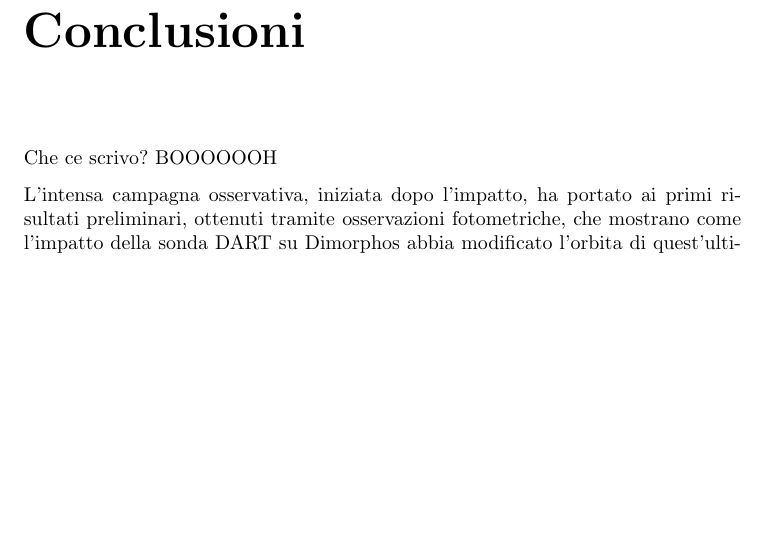
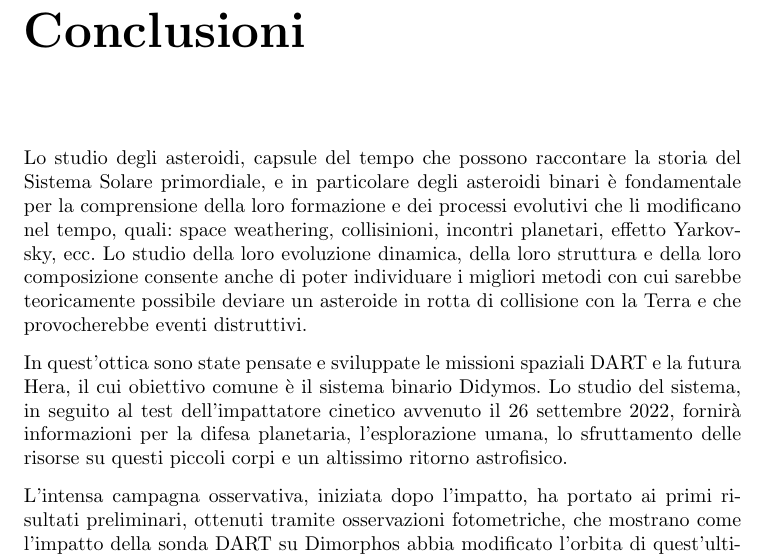
Before and after one commit to Berto70/tesi, a LaTeX book (LaTex/Bertinelli_Gabriele.tex): part of page 59 of 66, cut so that both start at the same text, the shorter picture padded with empty space. Compiled offline with pdfLaTeX.

Commit message:
17:20 05-12-2022

```diff
--- a/LaTex/Bertinelli_Gabriele.tex
+++ b/LaTex/Bertinelli_Gabriele.tex
@@ -30,6 +30,7 @@
 \usepackage{adjustbox}
 \usepackage[utf8]{inputenc}   %per riuscire a scrivere gli accenti
 \usepackage[italian, english, polish, greek]{babel}   %per riuscire a scrivere gli accenti
+\usepackage{ tipa }
 \usepackage[backend=biber, sorting=nyt, mincitenames=1, maxcitenames=2, maxbibnames=2, minbibnames=1, style=authoryear-comp, dashed=false, url=false, isbn=false, natbib=true, language=auto, language=american, uniquename=init, giveninits=true, uniquelist=false]{biblatex}
 \usepackage[style=british, english=american]{csquotes}
 \renewcommand*{\nameyeardelim}{\addcomma\space}
@@ -969,12 +970,41 @@
 
 \chapter*{Conclusioni}
 \addcontentsline{toc}{chapter}{Conclusioni}
-Che ce scrivo? BOOOOOOH
+
+Lo studio degli asteroidi, capsule del tempo che possono raccontare la storia del Sistema Solare primordiale, e in particolare degli asteroidi binari è fondamentale per la comprensione della loro formazione e dei processi evolutivi che li modificano nel tempo, quali: space weathering, collisinioni, incontri planetari, effetto Yarkovsky, ecc. Lo studio della loro evoluzione dinamica, della loro struttura e della loro composizione consente anche di poter individuare i migliori metodi con cui sarebbe teoricamente possibile deviare un asteroide in rotta di collisione con la Terra e che provocherebbe eventi distruttivi.
+
+In quest'ottica sono state pensate e sviluppate le missioni spaziali DART e la futura Hera, il cui obiettivo comune è il sistema binario Didymos. Lo studio del sistema, in seguito al test dell'impattatore cinetico avvenuto il 26 settembre 2022, fornirà informazioni per la difesa planetaria, l'esplorazione umana, lo sfruttamento delle risorse su questi piccoli corpi e un altissimo ritorno astrofisico.
 
 L'intensa campagna osservativa, iniziata dopo l'impatto, ha portato ai primi risultati preliminari, ottenuti tramite osservazioni fotometriche, che mostrano come l'impatto della sonda DART su Dimorphos abbia modificato l'orbita di quest'ultimo portando a una riduzione del periodo orbitale di $32 \pm 2$ minuti.\\
 Continua la caratterizzazione spettroscopica del sistema da parte di vari telescopi terrestri e nello spazio. In particolare, nei prossimi mesi parteciperò alla riduzione e successiva analisi dei dati ottenuti dalle osservazioni, a cui ho collaborato, svolte nel mese di ottobre 2022 con il telescopio Copernico dell'Osservatorio Astrofisico di Asiago. Al momento, non essendo disponibili dati certi, non esiste un risultato certo sulla composizione del sistema.
 
 Nei prossimi mesi verranno pubblicati i primi articoli scientifici, che sono da poco stati sottomessi alle maggiori riviste scientifiche internazionali, fornendo i primi risultati sull'analisi del sistema binario Didymos, in attesa della futura missione Hera.
+
+%\chapter*{Ringraziamenti}
+%\addcontentsline{toc}{chapter}{Conclusioni}
+%La prima persona che devo ringraziare è me stesso per avercela sempre messa tutta per portare a termine questa prima tappa di un lungo percorso univeritario.
+
+%Grazie alla mia famiglia, mamma Enrica, papà Luca, Rebecca, Vittoria, Filippo e Silvia, per avermi sempre sostenuto nelle mie scelte, per avermi permesso di costruire un pezzetto del mio futuro, per il loro costante affetto e per la perenne fiducia nelle mie potenzialità, anche quando io stesso non ne avevo.
+
+%Ringrazio l3 amici e l3 compagn3 di università per la compagnia e gli aiuti ricevuti durante questo percorso.
+
+%Ringrazio l3 amic3, che sono rimast3 a Brescia, per le risate su Discord o davanti a una birra e per esserci sempre stati ogniqualvolta tornavo in patria.
+
+%Ringrazio tutta, nessunə esclusə (anche i bot che tutt'oggi continuo a bannare), la Link4Universe Family per avermi accolto e permesso di maturare la mia passione per l'astrofisica, prima, e, negli ultimi anni, di poter raccontare alle persone quanto sono belle le cose che accadono nello spazio.
+
+%\hspace{0pt}
+%\vfill
+%\begin{center}
+%E tu dove vai a ballare?\\
+%Scoprilo scannerizzando il QR code
+%\end{center}
+%\begin{figure*}[!h]
+   % \centering
+   % \includegraphics[scale=0.05]{figure/qr_code.png}
+   % \label{fig:qr_code}
+%\end{figure*}
+%\vfill
+%\hspace{0pt}
 
 
 \cleardoublepage
```
Also changed, not shown: LaTex/figure/qr_code.png (added), 4 other files.
